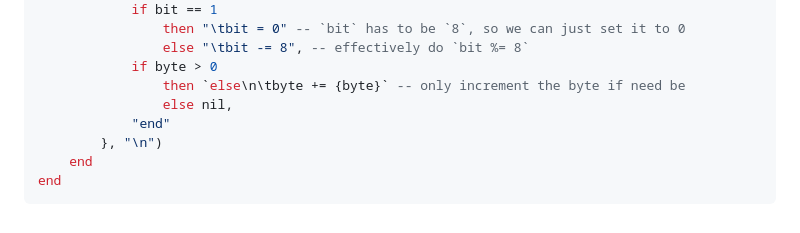
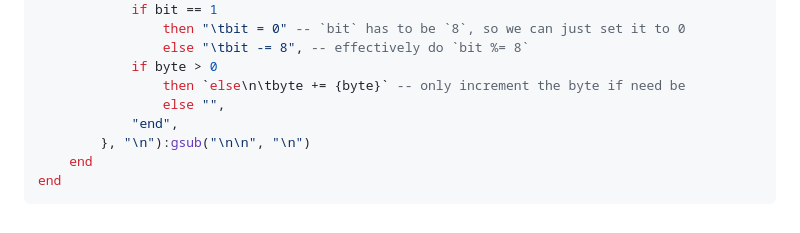
Before and after one commit to ArvidSilverlock/bitbuffer, a Markdown page: exampes/handling_offset.md, the part around the change. GitHub-like rendering.

Commit message:
fix error in `generateIncrement`

````diff
--- a/exampes/handling_offset.md
+++ b/exampes/handling_offset.md
@@ -95,9 +95,9 @@ local function generateIncrement(width: number): string
 				else "\tbit -= 8", -- effectively do `bit %= 8`
 			if byte > 0
 				then `else\n\tbyte += {byte}` -- only increment the byte if need be
-				else nil,
-			"end"
-		}, "\n")
+				else "",
+			"end",
+		}, "\n"):gsub("\n\n", "\n")
 	end
 end
 ```
````
